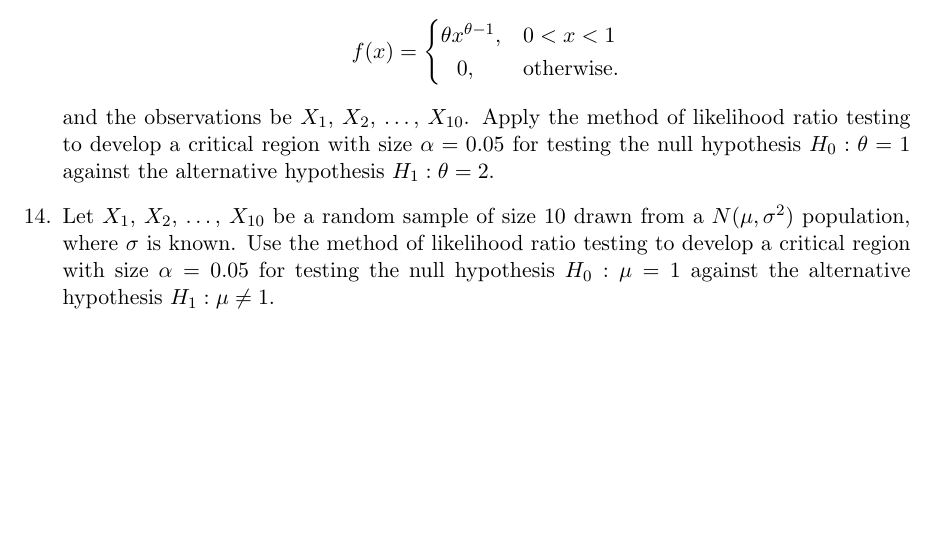
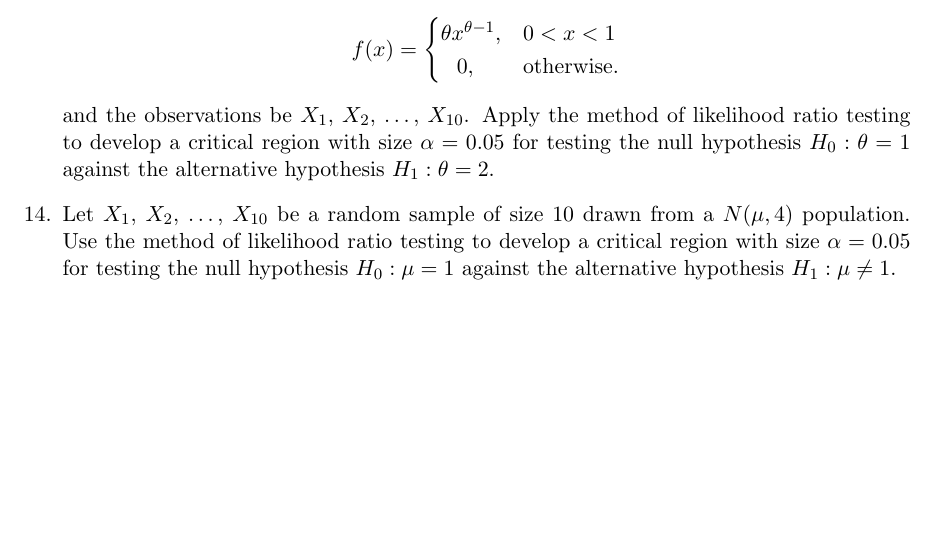
Before and after one commit to sakunisgithub/LaTeX, a LaTeX document (College Practical Sem 5/CC11 Practical/cc11_practical.tex): part of page 3 of 3, cut so that both start at the same text. Compiled offline with pdfLaTeX.

Commit message:
added problems

```diff
--- a/College Practical Sem 5/CC11 Practical/cc11_practical.tex
+++ b/College Practical Sem 5/CC11 Practical/cc11_practical.tex
@@ -321,6 +321,6 @@ Obtain method of moments estimates of $\alpha$ and $\beta$.
 
 
 %14
-	\item Let $X_1$, $X_2$, \ldots, $X_{10}$ be a random sample of size 10 drawn from a $N(\mu, \sigma^2)$ population, where $\sigma$ is known. Use the method of likelihood ratio testing to develop a critical region with size $\alpha = 0.05$ for testing the null hypothesis $H_0 : \mu = 1$ against the alternative hypothesis $H_1 : \mu \neq 1$.
+	\item Let $X_1$, $X_2$, \ldots, $X_{10}$ be a random sample of size 10 drawn from a $N(\mu, 4)$ population. Use the method of likelihood ratio testing to develop a critical region with size $\alpha = 0.05$ for testing the null hypothesis $H_0 : \mu = 1$ against the alternative hypothesis $H_1 : \mu \neq 1$.
 \end{enumerate}
 \end{document}
```
Also changed, not shown: College Practical Sem 5/CC11 Practical/cc11_practical.pdf, 2 other files.
